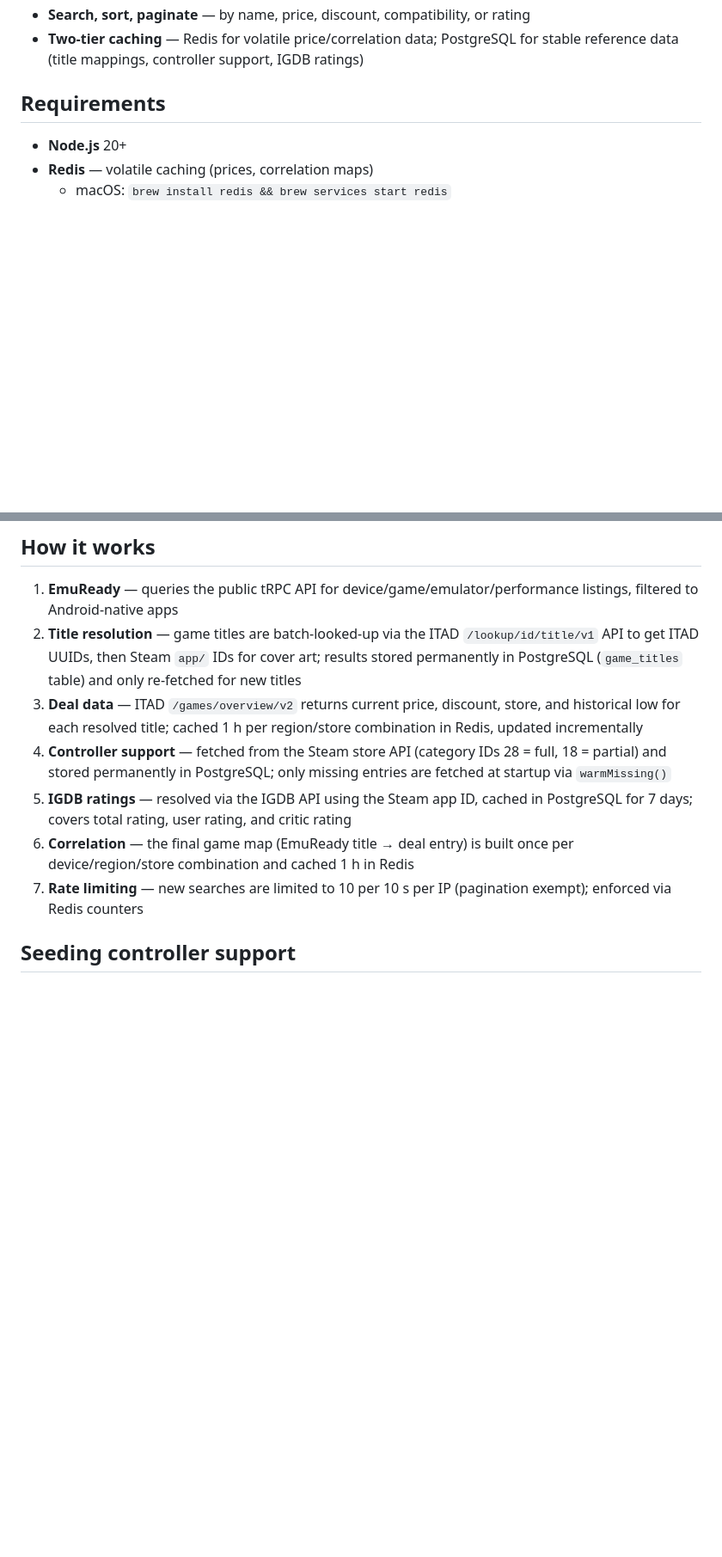
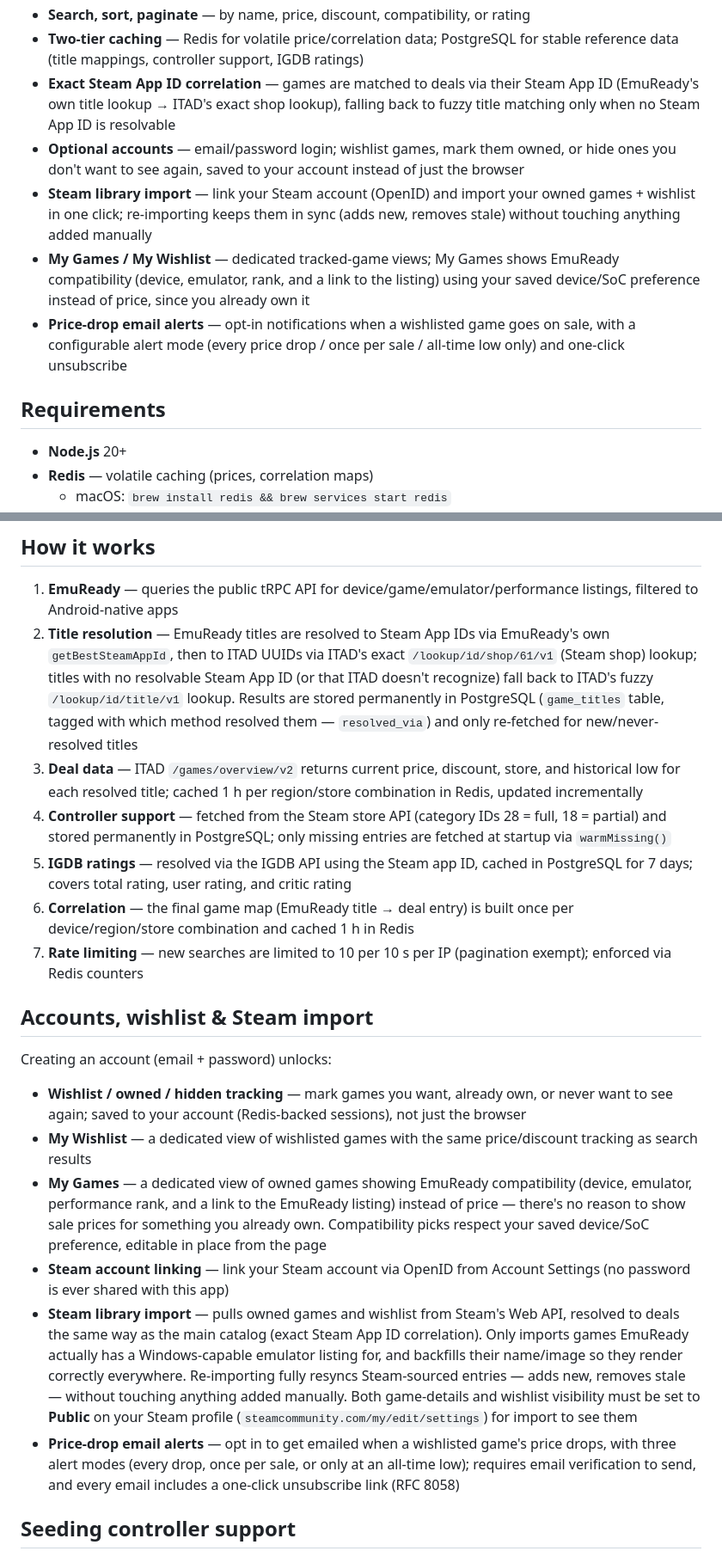
Before and after one commit to dapperdodger/steamuready, a Markdown page: README.md, 2 parts joined by grey strips. Shown at 86% size. GitHub-like rendering; blank space fills up the shorter version.

```diff
--- a/README.md
+++ b/README.md
@@ -21,6 +21,11 @@ Cross-reference [EmuReady](https://www.emuready.com) emulation compatibility dat
 - **Multi-language UI** — English, French, Spanish, German
 - **Search, sort, paginate** — by name, price, discount, compatibility, or rating
 - **Two-tier caching** — Redis for volatile price/correlation data; PostgreSQL for stable reference data (title mappings, controller support, IGDB ratings)
+- **Exact Steam App ID correlation** — games are matched to deals via their Steam App ID (EmuReady's own title lookup → ITAD's exact shop lookup), falling back to fuzzy title matching only when no Steam App ID is resolvable
+- **Optional accounts** — email/password login; wishlist games, mark them owned, or hide ones you don't want to see again, saved to your account instead of just the browser
+- **Steam library import** — link your Steam account (OpenID) and import your owned games + wishlist in one click; re-importing keeps them in sync (adds new, removes stale) without touching anything added manually
+- **My Games / My Wishlist** — dedicated tracked-game views; My Games shows EmuReady compatibility (device, emulator, rank, and a link to the listing) using your saved device/SoC preference instead of price, since you already own it
+- **Price-drop email alerts** — opt-in notifications when a wishlisted game goes on sale, with a configurable alert mode (every price drop / once per sale / all-time low only) and one-click unsubscribe
 
 ## Requirements
 
@@ -79,12 +86,23 @@ See [docker-compose.yml](docker-compose.yml) for the full configuration.
 ## How it works
 
 1. **EmuReady** — queries the public tRPC API for device/game/emulator/performance listings, filtered to Android-native apps
-2. **Title resolution** — game titles are batch-looked-up via the ITAD `/lookup/id/title/v1` API to get ITAD UUIDs, then Steam `app/` IDs for cover art; results stored permanently in PostgreSQL (`game_titles` table) and only re-fetched for new titles
+2. **Title resolution** — EmuReady titles are resolved to Steam App IDs via EmuReady's own `getBestSteamAppId`, then to ITAD UUIDs via ITAD's exact `/lookup/id/shop/61/v1` (Steam shop) lookup; titles with no resolvable Steam App ID (or that ITAD doesn't recognize) fall back to ITAD's fuzzy `/lookup/id/title/v1` lookup. Results are stored permanently in PostgreSQL (`game_titles` table, tagged with which method resolved them — `resolved_via`) and only re-fetched for new/never-resolved titles
 3. **Deal data** — ITAD `/games/overview/v2` returns current price, discount, store, and historical low for each resolved title; cached 1 h per region/store combination in Redis, updated incrementally
 4. **Controller support** — fetched from the Steam store API (category IDs 28 = full, 18 = partial) and stored permanently in PostgreSQL; only missing entries are fetched at startup via `warmMissing()`
 5. **IGDB ratings** — resolved via the IGDB API using the Steam app ID, cached in PostgreSQL for 7 days; covers total rating, user rating, and critic rating
 6. **Correlation** — the final game map (EmuReady title → deal entry) is built once per device/region/store combination and cached 1 h in Redis
 7. **Rate limiting** — new searches are limited to 10 per 10 s per IP (pagination exempt); enforced via Redis counters
+
+## Accounts, wishlist & Steam import
+
+Creating an account (email + password) unlocks:
+
+- **Wishlist / owned / hidden tracking** — mark games you want, already own, or never want to see again; saved to your account (Redis-backed sessions), not just the browser
+- **My Wishlist** — a dedicated view of wishlisted games with the same price/discount tracking as search results
+- **My Games** — a dedicated view of owned games showing EmuReady compatibility (device, emulator, performance rank, and a link to the EmuReady listing) instead of price — there's no reason to show sale prices for something you already own. Compatibility picks respect your saved device/SoC preference, editable in place from the page
+- **Steam account linking** — link your Steam account via OpenID from Account Settings (no password is ever shared with this app)
+- **Steam library import** — pulls owned games and wishlist from Steam's Web API, resolved to deals the same way as the main catalog (exact Steam App ID correlation). Only imports games EmuReady actually has a Windows-capable emulator listing for, and backfills their name/image so they render correctly everywhere. Re-importing fully resyncs Steam-sourced entries — adds new, removes stale — without touching anything added manually. Both game-details and wishlist visibility must be set to **Public** on your Steam profile (`steamcommunity.com/my/edit/settings`) for import to see them
+- **Price-drop email alerts** — opt in to get emailed when a wishlisted game's price drops, with three alert modes (every drop, once per sale, or only at an all-time low); requires email verification to send, and every email includes a one-click unsubscribe link (RFC 8058)
 
 ## Seeding controller support
 
```
Also changed, not shown: other parts of README.md (+22 -5 lines).
